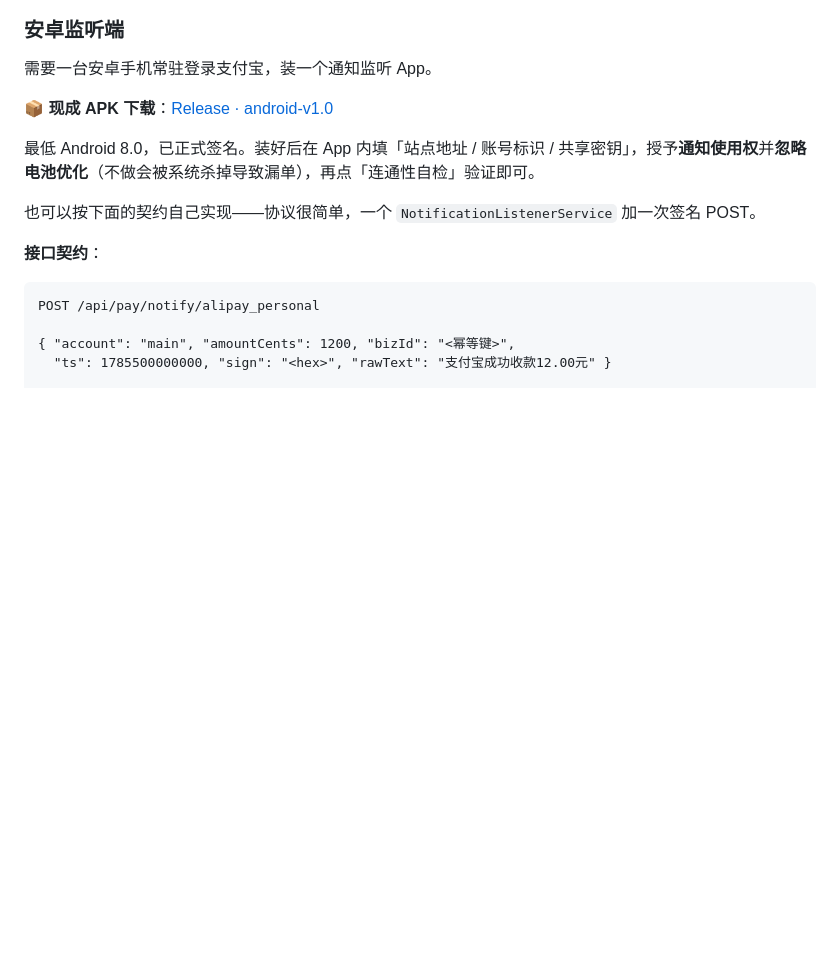
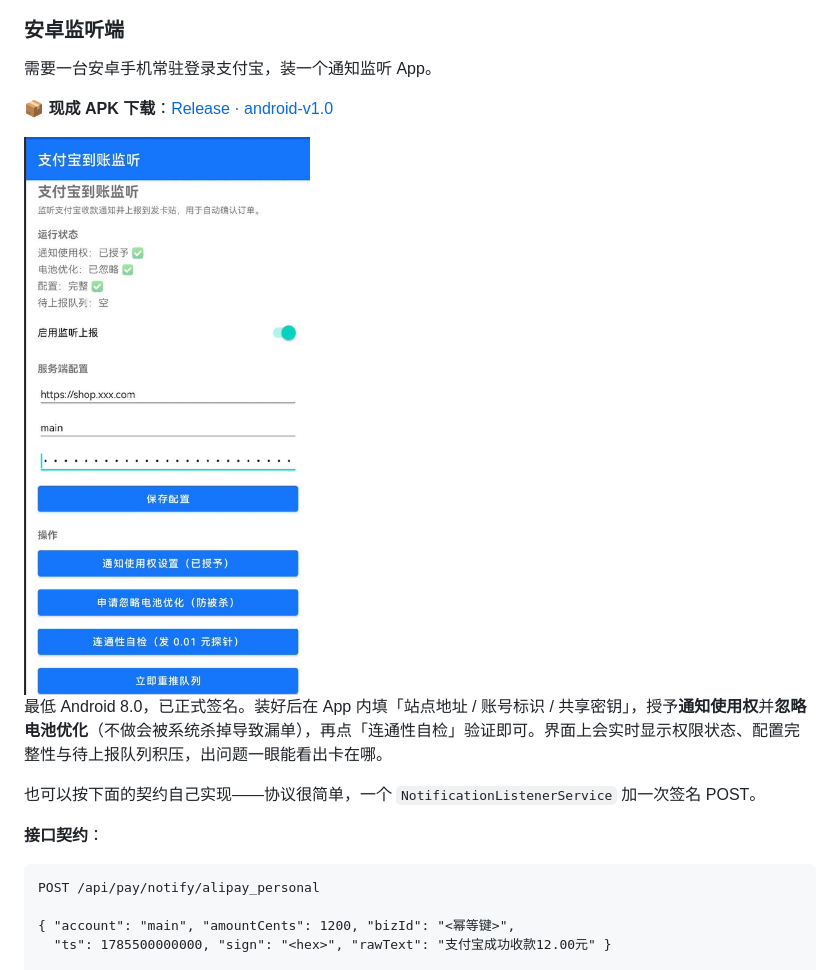
Before and after one commit to leibranjini463/fakawang, a Markdown page: README.md, the part around the change. GitHub-like rendering; pictures changed too: docs/08-android-app.jpg (added); blank space fills up the shorter version.

Commit message:
[feature][README 增加安卓监听端界面截图]
Co-Authored-By: Claude Opus 5 (1M context) <noreply@anthropic.com>
Claude-Session: https://claude.ai/code/session_017hJjVRM6VXpuUzWGJAyPM3

```diff
--- a/README.md
+++ b/README.md
@@ -326,7 +326,9 @@ CREATE UNIQUE INDEX alipay_lock_amount_uq
 
 📦 **现成 APK 下载**：[Release · android-v1.0](https://github.com/certhon/fakawang/releases/tag/android-v1.0)
 
-最低 Android 8.0，已正式签名。装好后在 App 内填「站点地址 / 账号标识 / 共享密钥」，授予**通知使用权**并**忽略电池优化**（不做会被系统杀掉导致漏单），再点「连通性自检」验证即可。
+<img src="./docs/08-android-app.jpg" width="300" alt="安卓监听端界面" />
+
+最低 Android 8.0，已正式签名。装好后在 App 内填「站点地址 / 账号标识 / 共享密钥」，授予**通知使用权**并**忽略电池优化**（不做会被系统杀掉导致漏单），再点「连通性自检」验证即可。界面上会实时显示权限状态、配置完整性与待上报队列积压，出问题一眼能看出卡在哪。
 
 也可以按下面的契约自己实现——协议很简单，一个 `NotificationListenerService` 加一次签名 POST。
 
```
